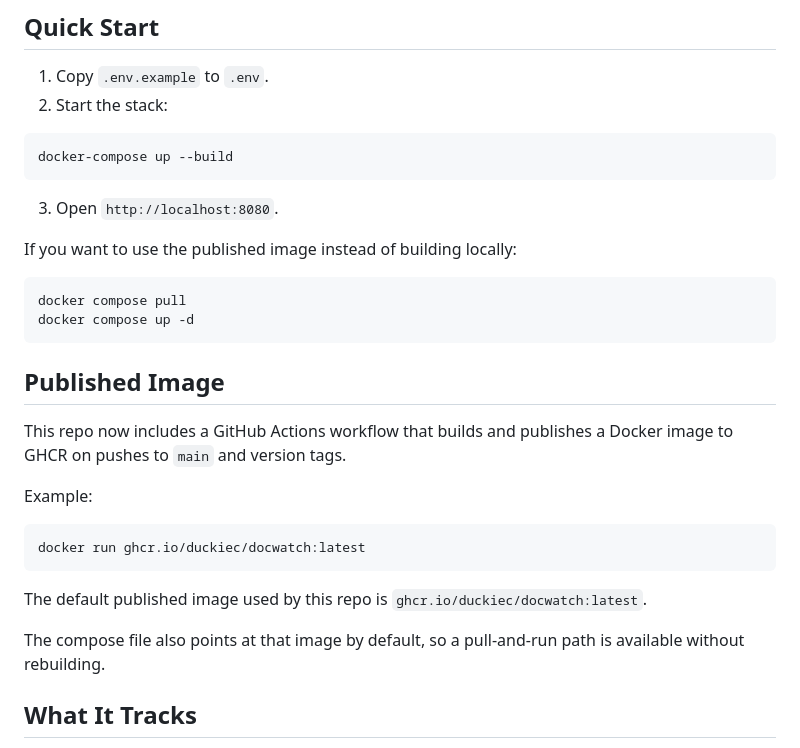
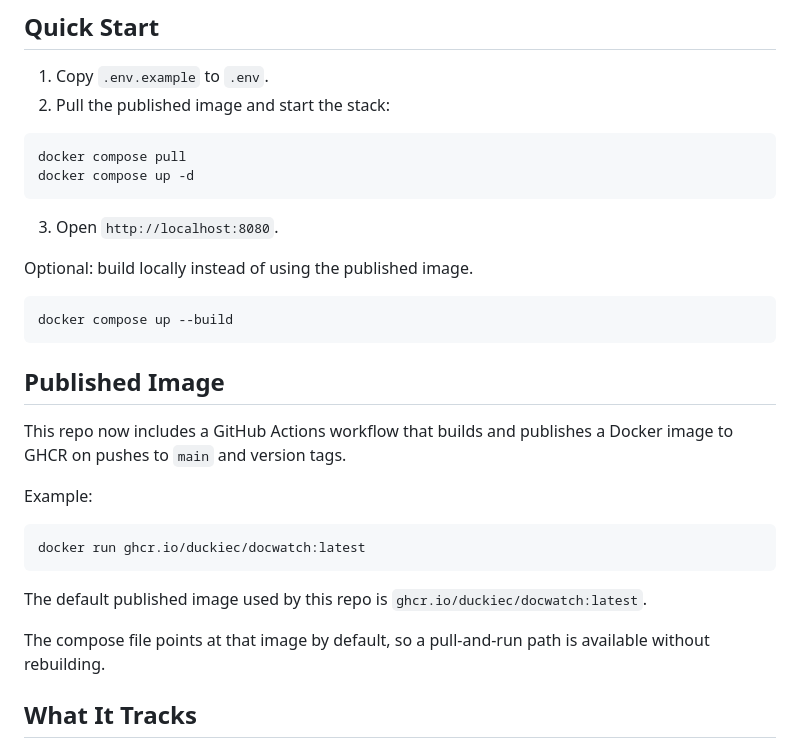
Before and after one commit to duckiec/docwatch, a Markdown page: README.md, the part around the change. GitHub-like rendering.

````diff
--- a/README.md
+++ b/README.md
@@ -5,19 +5,19 @@ DocWatch monitors Docker containers, records crash events, classifies failures,
 ## Quick Start
 
 1. Copy `.env.example` to `.env`.
-2. Start the stack:
+2. Pull the published image and start the stack:
 
 ```bash
-docker-compose up --build
+docker compose pull
+docker compose up -d
 ```
 
 3. Open `http://localhost:8080`.
 
-If you want to use the published image instead of building locally:
+Optional: build locally instead of using the published image.
 
 ```bash
-docker compose pull
-docker compose up -d
+docker compose up --build
 ```
 
 ## Published Image
@@ -32,7 +32,7 @@ docker run ghcr.io/duckiec/docwatch:latest
 
 The default published image used by this repo is `ghcr.io/duckiec/docwatch:latest`.
 
-The compose file also points at that image by default, so a pull-and-run path is available without rebuilding.
+The compose file points at that image by default, so a pull-and-run path is available without rebuilding.
 
 ## What It Tracks
 
````
